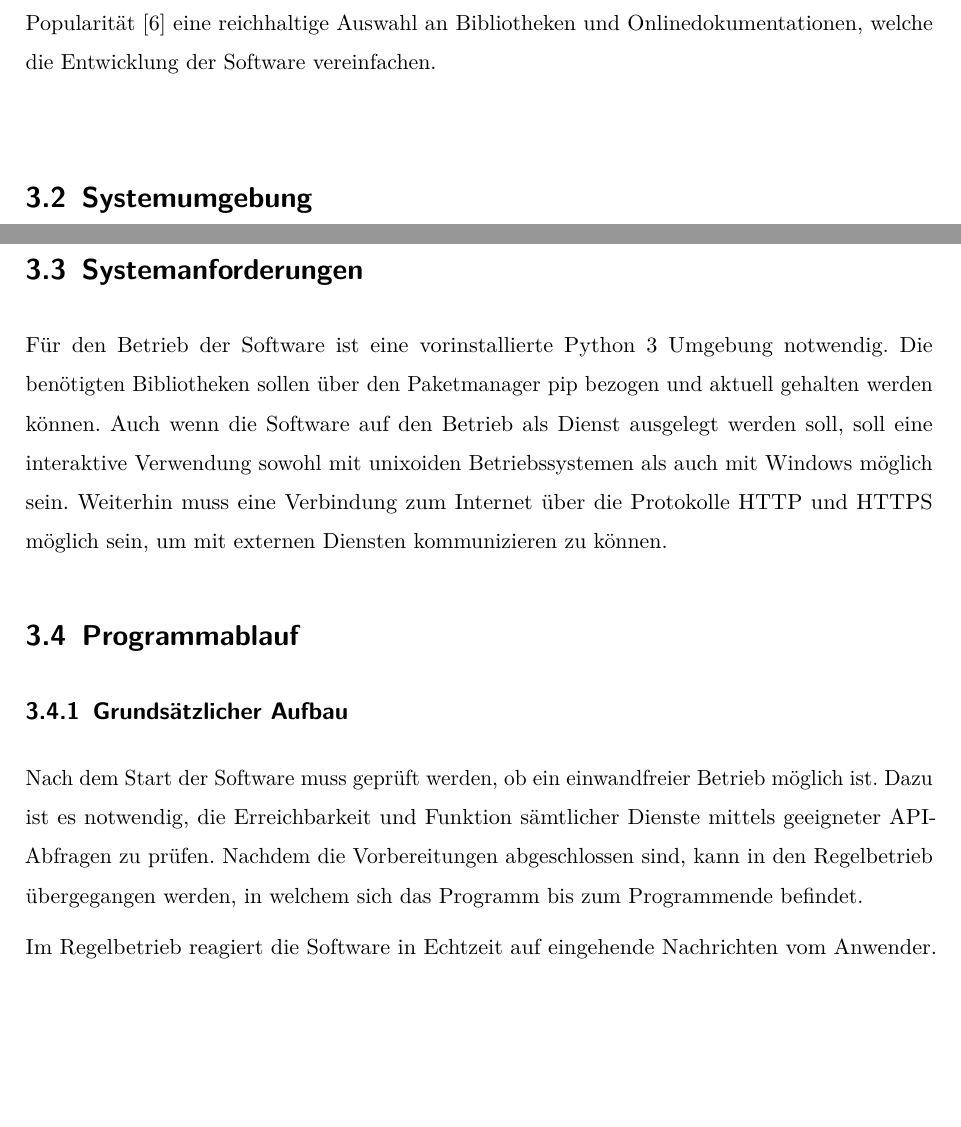
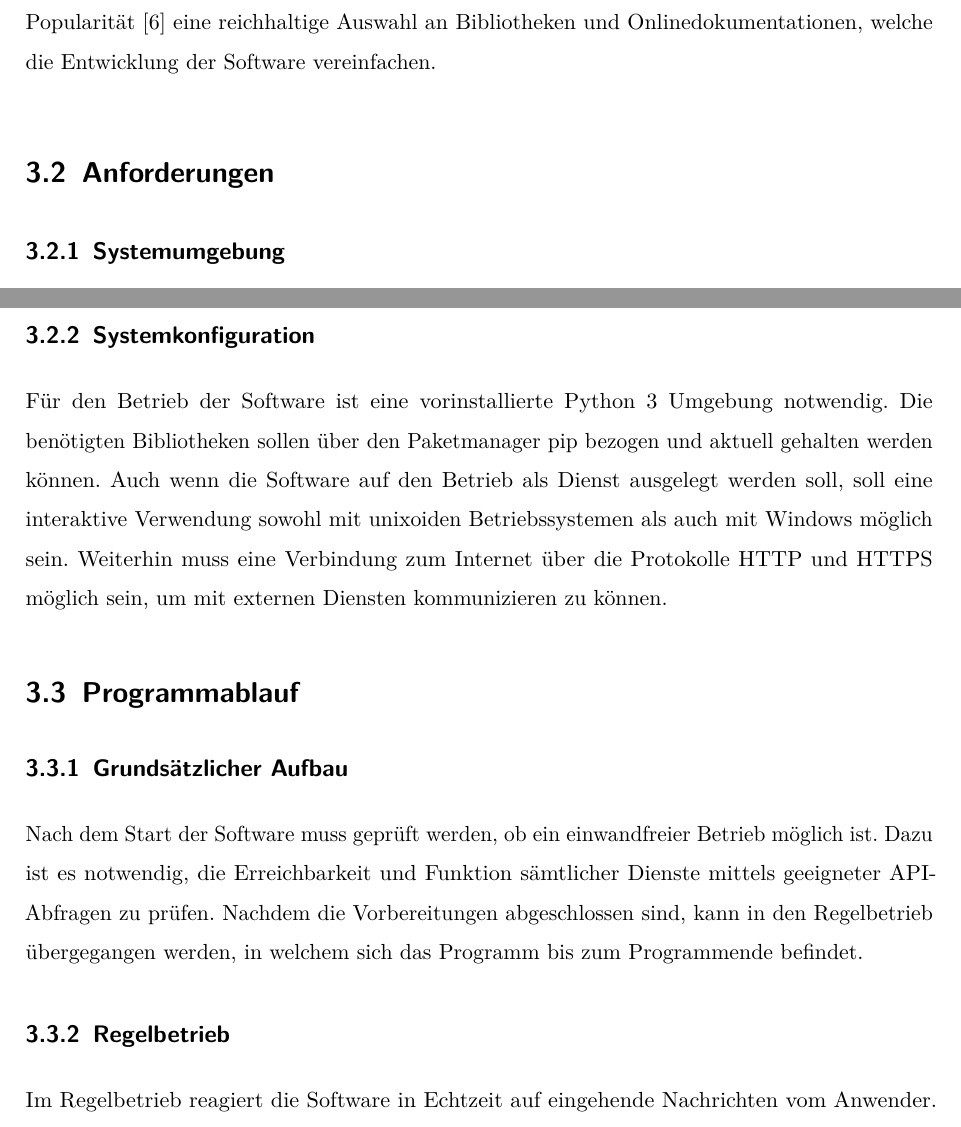
Before and after one commit to Jomibe/ba-dev, a LaTeX thesis (doc/tex/ba.tex, which reads doc/tex/30_planung.tex): two parts of pages 17 and 18 of 25, joined at a grey line, cut so that both start at the same text, the shorter picture padded with empty space. Compiled offline with pdfLaTeX.

Commit message:
reorganized structure

```diff
--- a/doc/tex/30_planung.tex
+++ b/doc/tex/30_planung.tex
@@ -6,11 +6,13 @@ In diesem Kapitel wird die Planung der Software mit Prinzipien des Softwareengin
 
 Die Software soll in der Skriptsprache Python entwickelt werden. Die Programmiersprache bietet eine einmalige Kombination von Vorteilen gegenüber anderen populären Programmiersprachen: die Plattformunabhängigkeit wird durch die Verfügbarkeit von Interpretern sowohl für unixoide Betriebssysteme als auch Windows ermöglicht. Die Software liegt jederzeit im Quellcode vor und kann so einfach gewartet und erweitert werden. Des weiteren existiert aufgrund der hohen Popularität \cite{tiobe-python} eine reichhaltige Auswahl an Bibliotheken und Onlinedokumentationen, welche die Entwicklung der Software vereinfachen.
 
-\section{Systemumgebung}
+\section{Anforderungen}
+
+\subsection{Systemumgebung}
 
 Die Software soll auf den nicht interaktiven Betrieb als Dienst auf unixoiden Betriebssystemen ausgelegt werden. Dies hat u.A. Auswirkungen auf die geplanten Benutzerschnittstellen. Das Programm soll zur Laufzeit keine Konsoleneingaben verlangen, da diese nur bei einem interaktiven Betrieb, z.B. in der Shell, vorgenommen werden können. Stattdessen soll mit dem Anwender vollständig über den Telegram-Messenger interagiert werden und administrative Einstellungen sollen über Konfigurationsdateien vorgenommen werden können. Zur Anwendung von geänderten Einstellungen ist u.U. ein Neustart der Software notwendig. Die Software sollte daher zustandslos arbeiten, um einen möglichen Verlust von eingegangenen und noch nicht verarbeiteten Daten zu verhindern. Weiterhin sollte die durch einen Neustart verursachte Ausfallzeit so gering wie möglich gehalten werden. Die Software soll Ereignismeldungen über die Standardausgabe sowie über eine textbasierte Protokolldatei ausgeben, um Fehleranalysen zu vereinfachen.
 
-\section{Systemanforderungen}
+\subsection{Systemkonfiguration}
 Für den Betrieb der Software ist eine vorinstallierte Python 3 Umgebung notwendig. Die benötigten Bibliotheken sollen über den Paketmanager pip bezogen und aktuell gehalten werden können. Auch wenn die Software auf den Betrieb als Dienst ausgelegt werden soll, soll eine interaktive Verwendung sowohl mit unixoiden Betriebssystemen als auch mit Windows möglich sein. Weiterhin muss eine Verbindung zum Internet über die Protokolle HTTP und HTTPS möglich sein, um mit externen Diensten kommunizieren zu können.
 
 \section{Programmablauf}
@@ -19,5 +21,7 @@ Für den Betrieb der Software ist eine vorinstallierte Python 3 Umgebung notwend
 
 Nach dem Start der Software muss geprüft werden, ob ein einwandfreier Betrieb möglich ist. Dazu ist es notwendig, die Erreichbarkeit und Funktion sämtlicher Dienste mittels geeigneter API-Abfragen zu prüfen. Nachdem die Vorbereitungen abgeschlossen sind, kann in den Regelbetrieb übergegangen werden, in welchem sich das Programm bis zum Programmende befindet.
 
+\subsection{Regelbetrieb}
+
 Im Regelbetrieb reagiert die Software in Echtzeit auf eingehende Nachrichten vom Anwender.
 Um den Betrieb der Software auch mit nicht-öffentlichen IP-Adressen (beispielsweise in einem Heimnetzwerk hinter einem NAT-Router oder einer Firewall) zu ermöglichen, soll das Verfahren des \lstinline{long-polling} für den Abruf von Informationen von der Telegram API verwendet werden.
```
